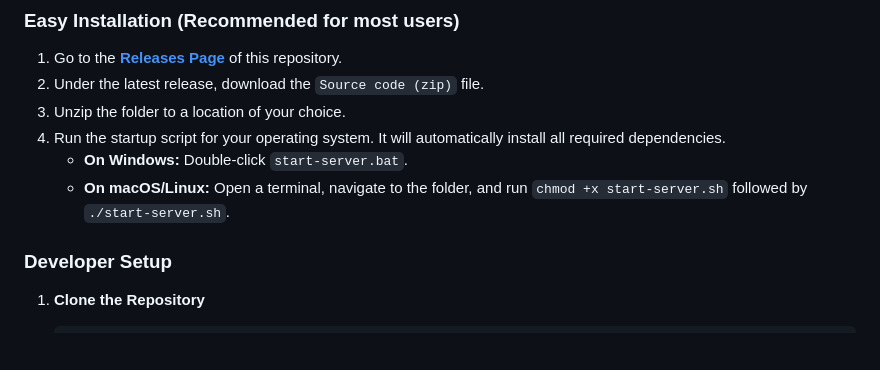
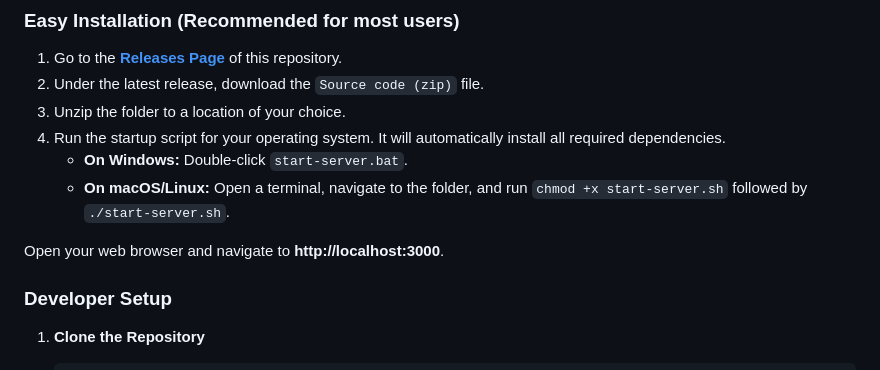
Before and after one commit to yzRobo/universal-video-downloader, a Markdown page: Readme.MD, the part around the change printed below. Rendered like a GitHub page; blank space fills up the shorter version.

```diff
--- a/Readme.MD
+++ b/Readme.MD
@@ -53,6 +53,8 @@ There are two ways to get started:
     *   **On Windows:** Double-click `start-server.bat`.
     *   **On macOS/Linux:** Open a terminal, navigate to the folder, and run `chmod +x start-server.sh` followed by `./start-server.sh`.
 
+Open your web browser and navigate to **http://localhost:3000**.
+
 ### Developer Setup
 
 1.  **Clone the Repository**
```
Also changed, not shown: other parts of Readme.MD (+1 -1 lines).
